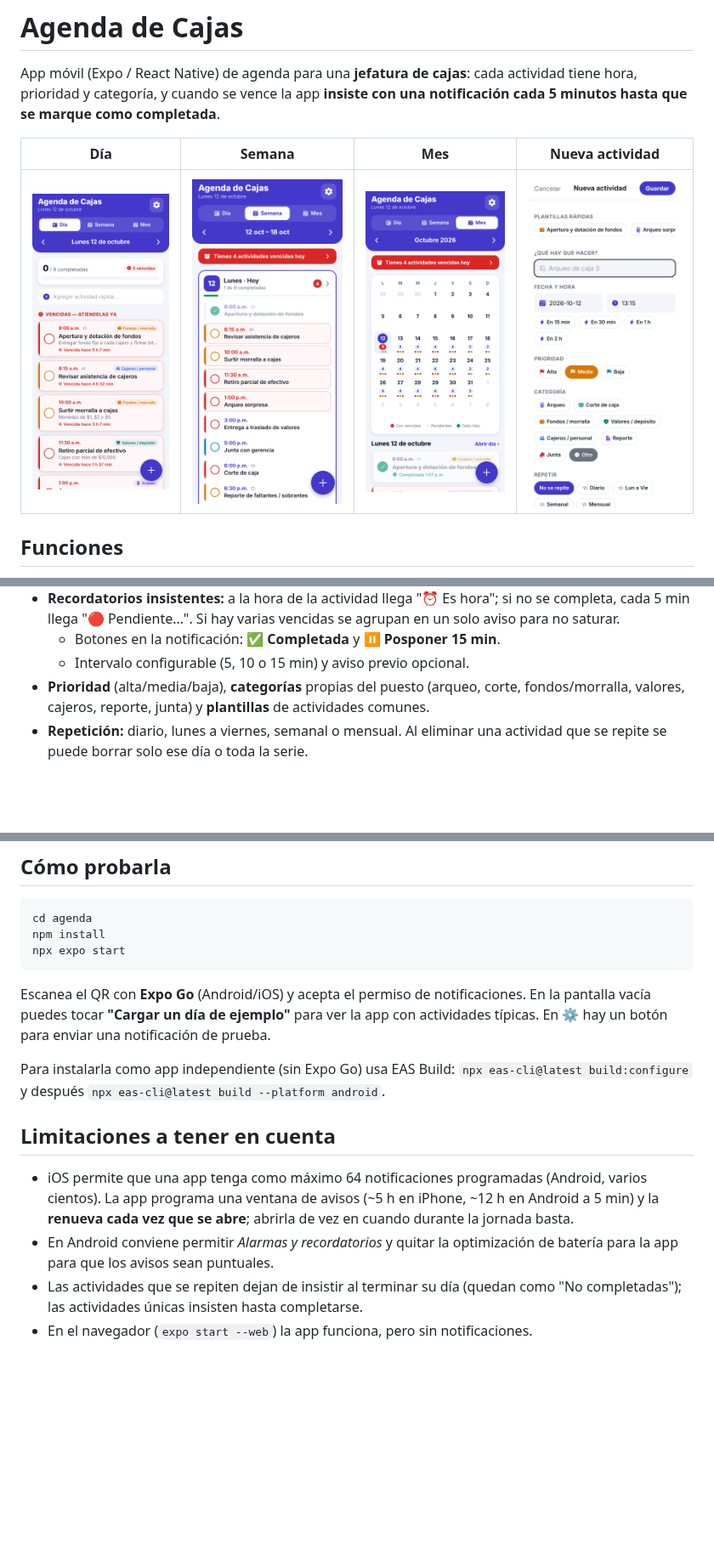
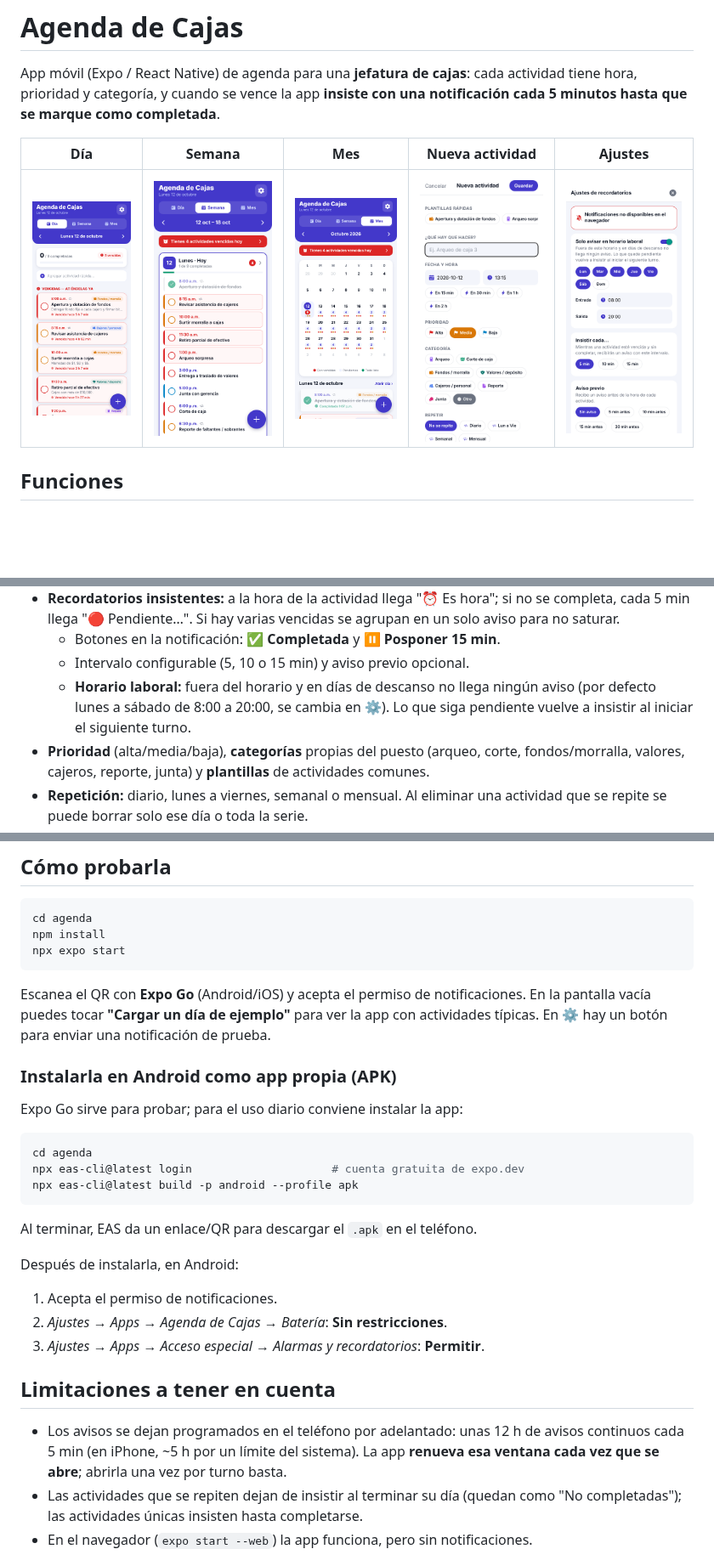
Before and after one commit to Josueleon0076/Claude-project, a Markdown page: agenda/README.md, 3 parts joined by grey strips. Shown at 85% size. Rendered like a GitHub page; pictures changed too: agenda/docs/ajustes.png (added); blank space fills up the shorter version.

````diff
--- a/agenda/README.md
+++ b/agenda/README.md
@@ -5,9 +5,9 @@ actividad tiene hora, prioridad y categoría, y cuando se vence la app
 **insiste con una notificación cada 5 minutos hasta que se marque como
 completada**.
 
-| Día | Semana | Mes | Nueva actividad |
-| --- | --- | --- | --- |
-| ![Día](docs/dia.png) | ![Semana](docs/semana.png) | ![Mes](docs/mes.png) | ![Nueva](docs/nueva.png) |
+| Día | Semana | Mes | Nueva actividad | Ajustes |
+| --- | --- | --- | --- | --- |
+| ![Día](docs/dia.png) | ![Semana](docs/semana.png) | ![Mes](docs/mes.png) | ![Nueva](docs/nueva.png) | ![Ajustes](docs/ajustes.png) |
 
 ## Funciones
 
@@ -23,6 +23,9 @@ completada**.
   se agrupan en un solo aviso para no saturar.
   - Botones en la notificación: **✅ Completada** y **⏸ Posponer 15 min**.
   - Intervalo configurable (5, 10 o 15 min) y aviso previo opcional.
+  - **Horario laboral:** fuera del horario y en días de descanso no llega
+    ningún aviso (por defecto lunes a sábado de 8:00 a 20:00, se cambia en
+    ⚙️). Lo que siga pendiente vuelve a insistir al iniciar el siguiente turno.
 - **Prioridad** (alta/media/baja), **categorías** propias del puesto (arqueo,
   corte, fondos/morralla, valores, cajeros, reporte, junta) y **plantillas**
   de actividades comunes.
@@ -44,18 +47,29 @@ notificaciones. En la pantalla vacía puedes tocar **"Cargar un día de
 ejemplo"** para ver la app con actividades típicas. En ⚙️ hay un botón para
 enviar una notificación de prueba.
 
-Para instalarla como app independiente (sin Expo Go) usa EAS Build:
-`npx eas-cli@latest build:configure` y después
-`npx eas-cli@latest build --platform android`.
+### Instalarla en Android como app propia (APK)
+
+Expo Go sirve para probar; para el uso diario conviene instalar la app:
+
+```bash
+cd agenda
+npx eas-cli@latest login                     # cuenta gratuita de expo.dev
+npx eas-cli@latest build -p android --profile apk
+```
+
+Al terminar, EAS da un enlace/QR para descargar el `.apk` en el teléfono.
+
+Después de instalarla, en Android:
+1. Acepta el permiso de notificaciones.
+2. *Ajustes → Apps → Agenda de Cajas → Batería*: **Sin restricciones**.
+3. *Ajustes → Apps → Acceso especial → Alarmas y recordatorios*: **Permitir**.
 
 ## Limitaciones a tener en cuenta
 
-- iOS permite que una app tenga como máximo 64 notificaciones programadas
-  (Android, varios cientos). La app programa una ventana de avisos
-  (~5 h en iPhone, ~12 h en Android a 5 min) y la **renueva cada vez que se
-  abre**; abrirla de vez en cuando durante la jornada basta.
-- En Android conviene permitir *Alarmas y recordatorios* y quitar la
-  optimización de batería para la app para que los avisos sean puntuales.
+- Los avisos se dejan programados en el teléfono por adelantado: unas 12 h de
+  avisos continuos cada 5 min (en iPhone, ~5 h por un límite del sistema). La
+  app **renueva esa ventana cada vez que se abre**; abrirla una vez por turno
+  basta.
 - Las actividades que se repiten dejan de insistir al terminar su día (quedan
   como "No completadas"); las actividades únicas insisten hasta completarse.
 - En el navegador (`expo start --web`) la app funciona, pero sin
````
Also changed, not shown: 6 other files.
